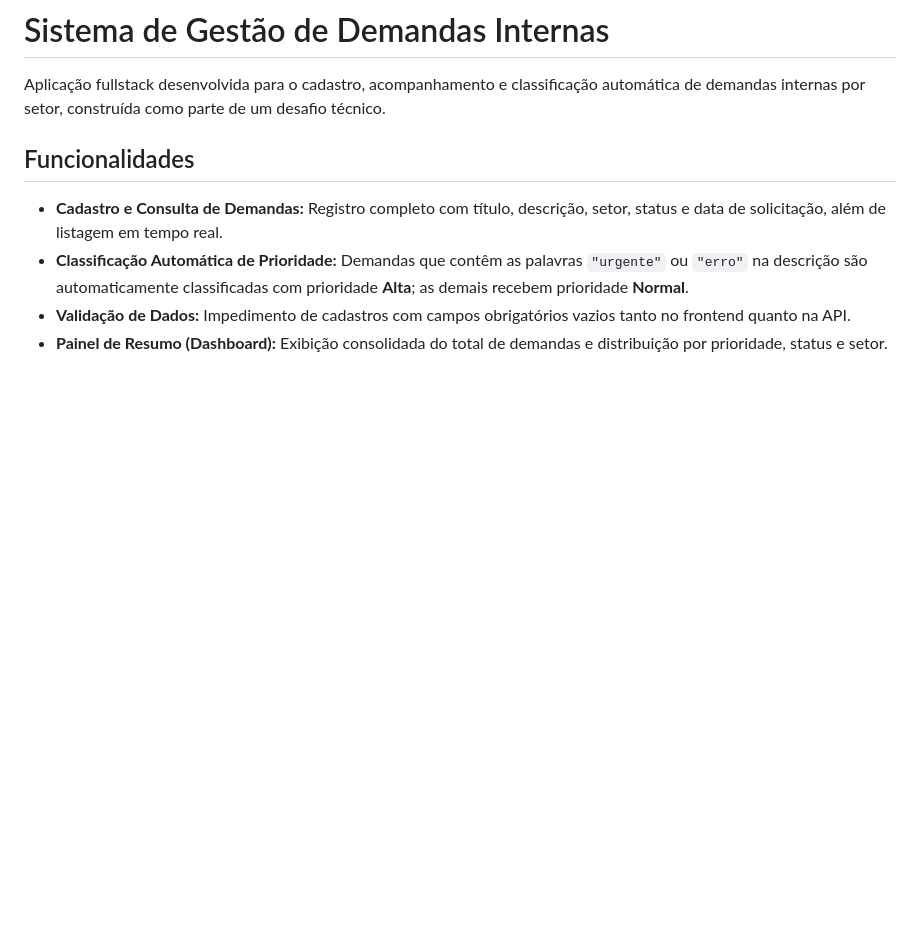
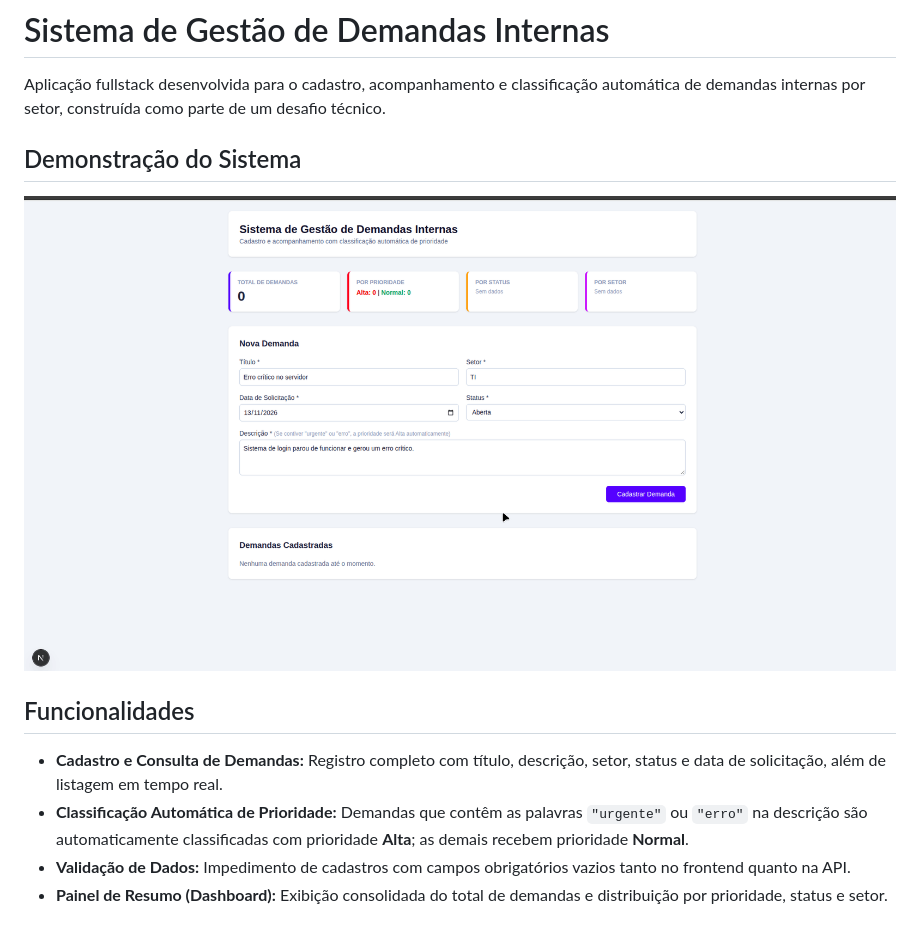
Before and after one commit to FelipeGdasilva/sistema-gestao-demandas, a Markdown page: README.md, the part around the change. Drawn GitHub-style; pictures changed too: Demo.gif (added); blank space fills up the shorter version.

Commit message:
docs: adiciona gif de demonstração no README

```diff
--- a/README.md
+++ b/README.md
@@ -2,6 +2,10 @@
 # Sistema de Gestão de Demandas Internas
 
 Aplicação fullstack desenvolvida para o cadastro, acompanhamento e classificação automática de demandas internas por setor, construída como parte de um desafio técnico.
+
+## Demonstração do Sistema
+
+![Demonstração da Aplicação](./Demo.gif)
 
 ## Funcionalidades
 
```
